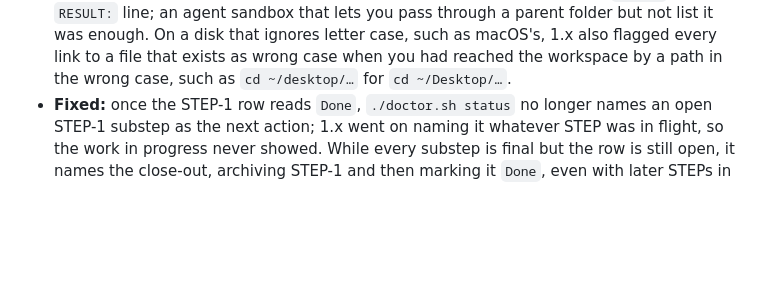
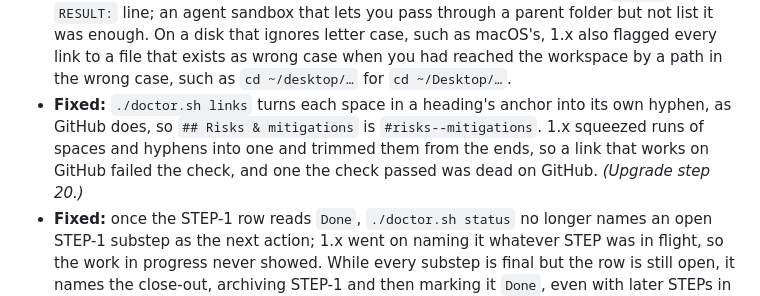
Before and after one commit to mherschberg/Throughstone, a Markdown page: CHANGELOG.md, the part around the change. Rendered like a GitHub page; blank space fills up the shorter version.

Commit message:
CHANGELOG.md: note that links turns each space in an anchor into its own hyphen
A Fixed entry under Status and the doctor: ./doctor.sh links now makes
one hyphen for each space in a heading's anchor, as GitHub does, where
1.x squeezed runs of spaces and hyphens into one and trimmed them from
the ends. Upgrade step 20 says what to do about a link that now fails.

Co-Authored-By: Claude Opus 5.5 <noreply@anthropic.com>

```diff
--- a/CHANGELOG.md
+++ b/CHANGELOG.md
@@ -356,6 +356,10 @@ agree to drop one.
   through a parent folder but not list it was enough. On a disk that ignores letter case, such as
   macOS's, 1.x also flagged every link to a file that exists as wrong case when you had reached the
   workspace by a path in the wrong case, such as `cd ~/desktop/…` for `cd ~/Desktop/…`.
+- **Fixed:** `./doctor.sh links` turns each space in a heading's anchor into its own hyphen, as
+  GitHub does, so `## Risks & mitigations` is `#risks--mitigations`. 1.x squeezed runs of spaces and
+  hyphens into one and trimmed them from the ends, so a link that works on GitHub failed the check,
+  and one the check passed was dead on GitHub. *(Upgrade step 20.)*
 - **Fixed:** once the STEP-1 row reads `Done`, `./doctor.sh status` no longer names an open STEP-1
   substep as the next action; 1.x went on naming it whatever STEP was in flight, so the work in
   progress never showed. While every substep is final but the row is still open, it names the
```
